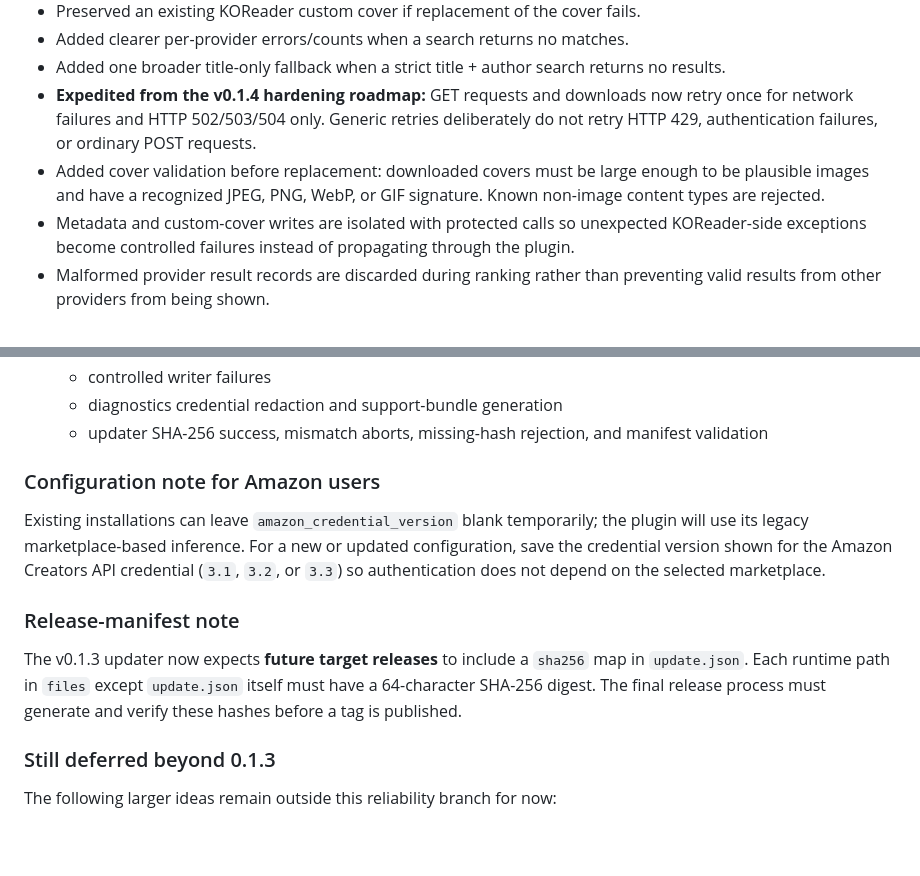
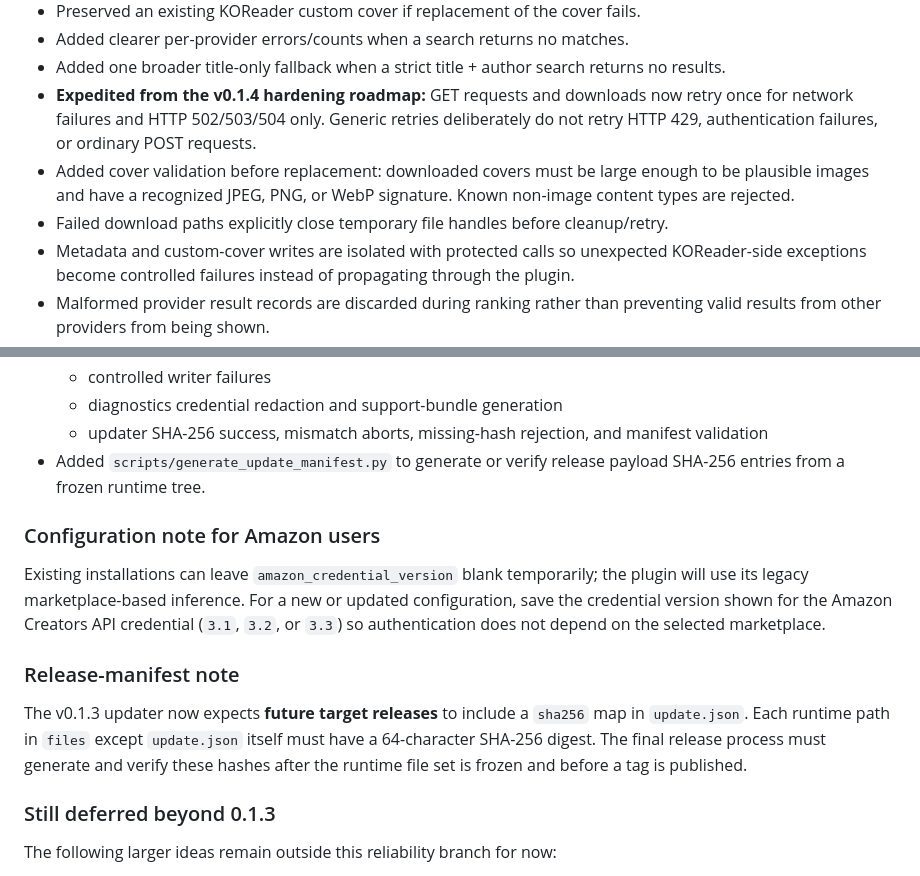
Before and after one commit to JDsnyke/koreader-metadata-scraper, a Markdown page: CHANGELOG.md, 2 parts joined by grey strips. Rendered like a GitHub page; blank space fills up the shorter version.

Commit message:
Align cover formats in changelog

```diff
--- a/CHANGELOG.md
+++ b/CHANGELOG.md
@@ -12,7 +12,8 @@ All notable changes to Metadata Scraper for KOReader will be documented here.
 - Added clearer per-provider errors/counts when a search returns no matches.
 - Added one broader title-only fallback when a strict title + author search returns no results.
 - **Expedited from the v0.1.4 hardening roadmap:** GET requests and downloads now retry once for network failures and HTTP 502/503/504 only. Generic retries deliberately do not retry HTTP 429, authentication failures, or ordinary POST requests.
-- Added cover validation before replacement: downloaded covers must be large enough to be plausible images and have a recognized JPEG, PNG, WebP, or GIF signature. Known non-image content types are rejected.
+- Added cover validation before replacement: downloaded covers must be large enough to be plausible images and have a recognized JPEG, PNG, or WebP signature. Known non-image content types are rejected.
+- Failed download paths explicitly close temporary file handles before cleanup/retry.
 - Metadata and custom-cover writes are isolated with protected calls so unexpected KOReader-side exceptions become controlled failures instead of propagating through the plugin.
 - Malformed provider result records are discarded during ranking rather than preventing valid results from other providers from being shown.
 - Added a sanitized diagnostics core with a bounded in-memory event buffer, URL query redaction, credential redaction, and support-bundle generation. Configured tokens, API keys, Amazon secrets, credential IDs, and partner tags are never intentionally emitted by the diagnostics bundle.
@@ -89,6 +90,7 @@ All notable changes to Metadata Scraper for KOReader will be documented here.
   - controlled writer failures
   - diagnostics credential redaction and support-bundle generation
   - updater SHA-256 success, mismatch aborts, missing-hash rejection, and manifest validation
+- Added `scripts/generate_update_manifest.py` to generate or verify release payload SHA-256 entries from a frozen runtime tree.
 
 ### Configuration note for Amazon users
 
@@ -96,7 +98,7 @@ Existing installations can leave `amazon_credential_version` blank temporarily;
 
 ### Release-manifest note
 
-The v0.1.3 updater now expects **future target releases** to include a `sha256` map in `update.json`. Each runtime path in `files` except `update.json` itself must have a 64-character SHA-256 digest. The final release process must generate and verify these hashes before a tag is published.
+The v0.1.3 updater now expects **future target releases** to include a `sha256` map in `update.json`. Each runtime path in `files` except `update.json` itself must have a 64-character SHA-256 digest. The final release process must generate and verify these hashes after the runtime file set is frozen and before a tag is published.
 
 ### Still deferred beyond 0.1.3
 
```
